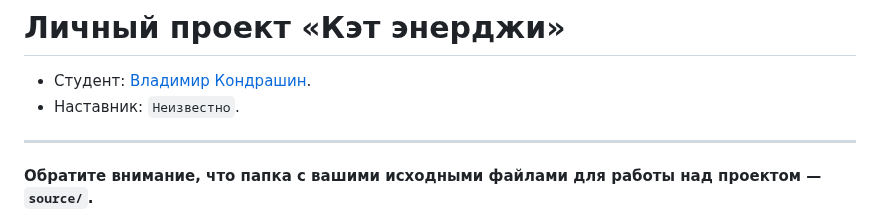
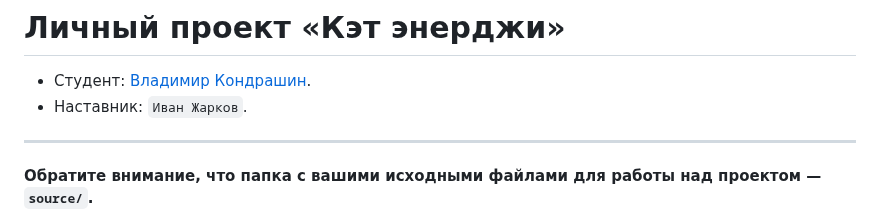
Before and after one commit to htmlacademy-adaptive/1875511-cat-energy-28, a Markdown page: Readme.md, the part around the change. GitHub-like rendering.

Commit message:
Добавляет наставника

```diff
--- a/Readme.md
+++ b/Readme.md
@@ -1,7 +1,7 @@
 # Личный проект «Кэт энерджи»
 
 * Студент: [Владимир Кондрашин](https://up.htmlacademy.ru/adaptive/28/user/1875511).
-* Наставник: `Неизвестно`.
+* Наставник: `Иван Жарков`.
 
 ---
 
```
